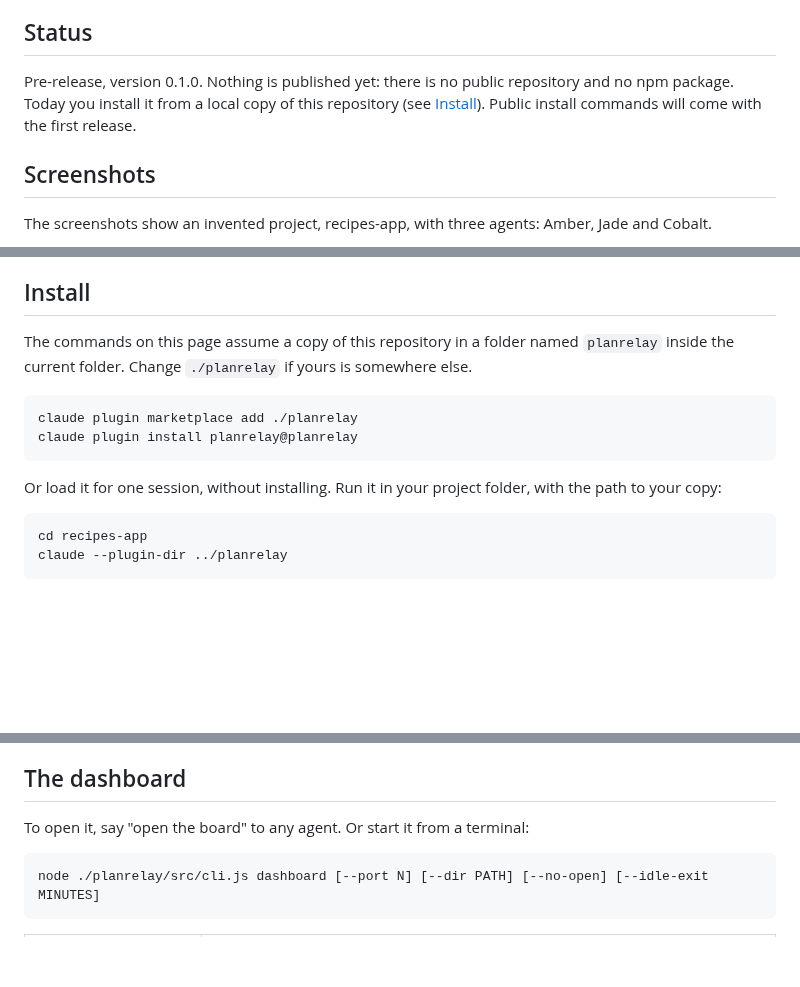
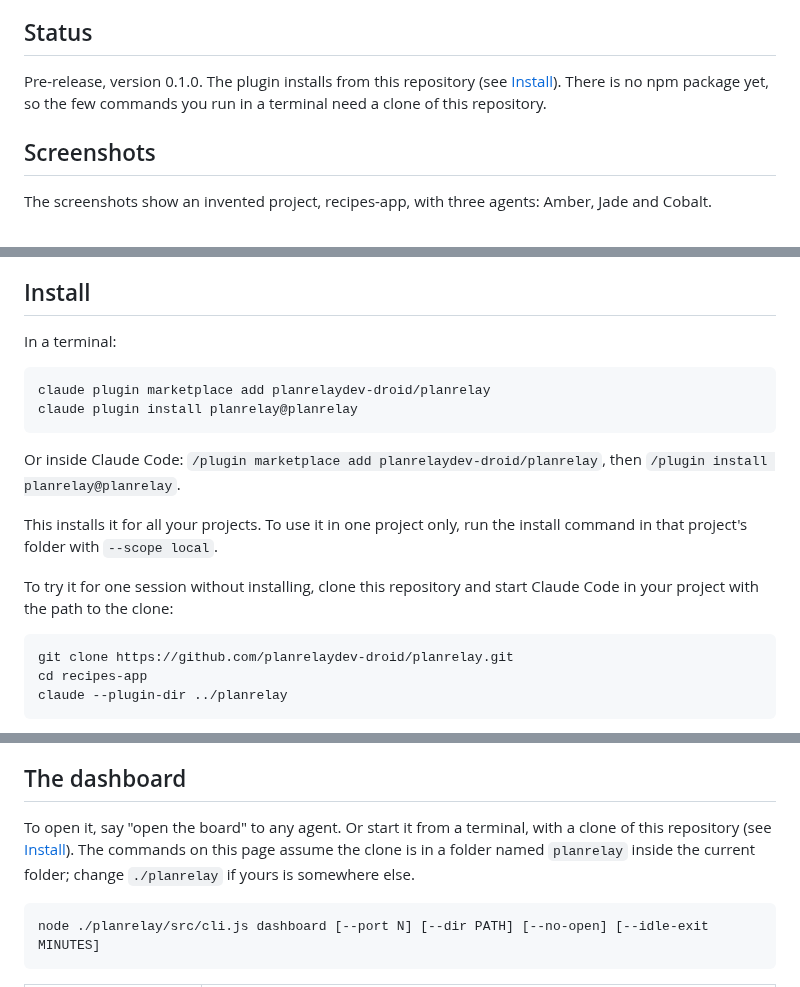
Before and after one commit to Diogolaf/planrelay, a Markdown page: README.md, 3 parts joined by grey strips. Rendered like a GitHub page; blank space fills up the shorter version.

Commit message:
docs(readme): install from the GitHub repository
The status line and the install commands are for a public repository. The terminal
commands need a clone until the npm package exists.

Co-Authored-By: Claude Opus 5.5 (1M context) <noreply@anthropic.com>

```diff
--- a/README.md
+++ b/README.md
@@ -10,7 +10,7 @@ It is for a developer who works alone with Claude Code, in one session or in sev
 
 ## Status
 
-Pre-release, version 0.1.0. Nothing is published yet: there is no public repository and no npm package. Today you install it from a local copy of this repository (see [Install](#install)). Public install commands will come with the first release.
+Pre-release, version 0.1.0. The plugin installs from this repository (see [Install](#install)). There is no npm package yet, so the few commands you run in a terminal need a clone of this repository.
 
 ## Screenshots
 
@@ -48,13 +48,18 @@ Each session gets a name and a color on the board, such as Amber, Jade or Cobalt
 
 ## Install
 
-The commands on this page assume a copy of this repository in a folder named `planrelay` inside the current folder. Change `./planrelay` if yours is somewhere else.
+In a terminal:
 
-    claude plugin marketplace add ./planrelay
+    claude plugin marketplace add planrelaydev-droid/planrelay
     claude plugin install planrelay@planrelay
 
-Or load it for one session, without installing. Run it in your project folder, with the path to your copy:
+Or inside Claude Code: `/plugin marketplace add planrelaydev-droid/planrelay`, then `/plugin install planrelay@planrelay`.
 
+This installs it for all your projects. To use it in one project only, run the install command in that project's folder with `--scope local`.
+
+To try it for one session without installing, clone this repository and start Claude Code in your project with the path to the clone:
+
+    git clone https://github.com/planrelaydev-droid/planrelay.git
     cd recipes-app
     claude --plugin-dir ../planrelay
 
@@ -79,7 +84,7 @@ As with any tool a plugin adds, Claude Code may ask for your permission the firs
 
 ## The dashboard
 
-To open it, say "open the board" to any agent. Or start it from a terminal:
+To open it, say "open the board" to any agent. Or start it from a terminal, with a clone of this repository (see [Install](#install)). The commands on this page assume the clone is in a folder named `planrelay` inside the current folder; change `./planrelay` if yours is somewhere else.
 
     node ./planrelay/src/cli.js dashboard [--port N] [--dir PATH] [--no-open] [--idle-exit MINUTES]
 
```
Also changed, not shown: other parts of README.md (+1 -1 lines), docs/RELEASING.md (+1 -1 lines).
